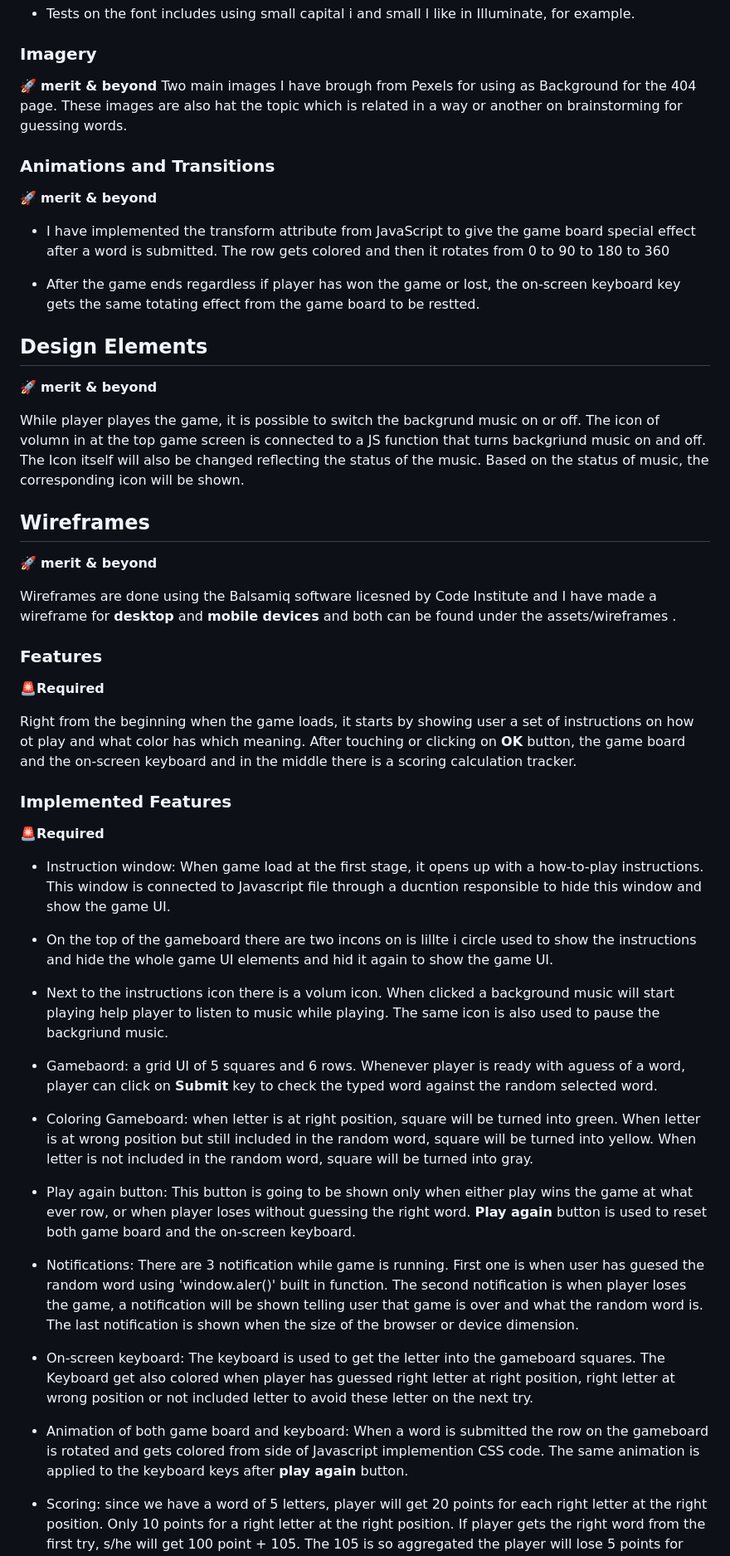
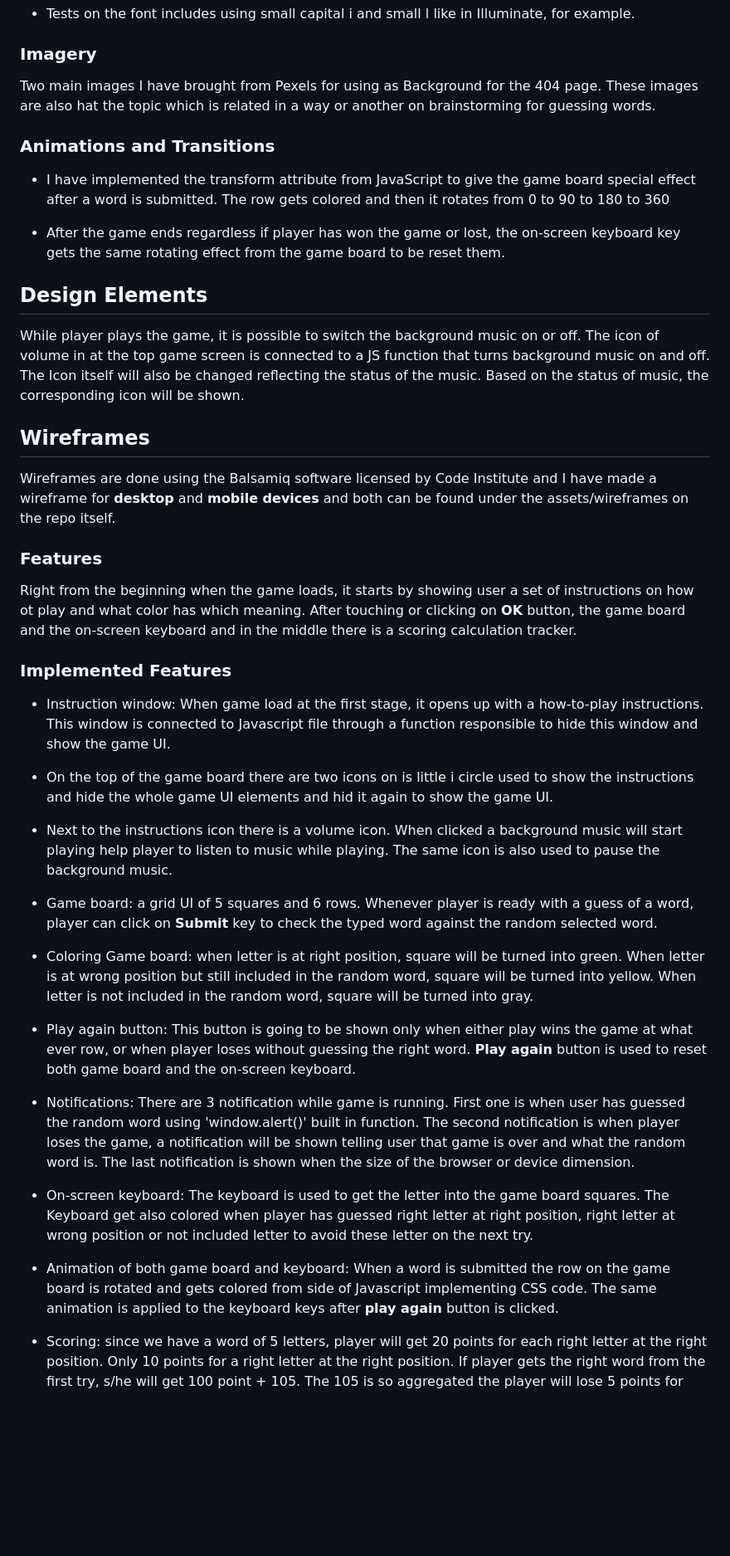
Before and after one commit to AlAliMazen/Wordle-Game, a Markdown page: README.md, the part around one of its changes. Shown at 83% size. GitHub-like rendering; blank space fills up the shorter version.

```diff
--- a/README.md
+++ b/README.md
@@ -140,53 +140,53 @@ You may want to re-watch the videos about the [5 planes of UX development ](http
 - Tests on the font includes using small capital i and small l like in Illuminate, for example.
 
 ### Imagery
-🚀 **merit & beyond**
-Two main images I have brough from Pexels for using as Background for the 404 page. These images are also hat the topic which is related in a way or another on brainstorming for guessing words.
+
+Two main images I have brought from Pexels for using as Background for the 404 page. These images are also hat the topic which is related in a way or another on brainstorming for guessing words.
 
 ### Animations and Transitions
-🚀 **merit & beyond**
+
 
 - I have implemented the transform attribute from JavaScript to give the game board special effect after a word is submitted. The row gets colored and then it rotates from 0 to 90 to 180 to 360
 
-- After the game ends regardless if player has won the game or lost, the on-screen keyboard key gets the same totating effect from the game board to be restted.
+- After the game ends regardless if player has won the game or lost, the on-screen keyboard key gets the same rotating effect from the game board to be reset them.
 
 ## Design Elements
-🚀 **merit & beyond**
 
-While player playes the game, it is possible to switch the backgrund music on or off. The icon of volumn in at the top game screen is connected to a JS function that turns backgriund music on and off. The Icon itself will also be changed reflecting the status of the music. Based on the status of music, the corresponding icon will be shown.
+
+While player plays the game, it is possible to switch the background music on or off. The icon of volume in at the top game screen is connected to a JS function that turns background music on and off. The Icon itself will also be changed reflecting the status of the music. Based on the status of music, the corresponding icon will be shown.
 
 ## Wireframes
-🚀 **merit & beyond**
 
-Wireframes are done using the Balsamiq software licesned by Code Institute and I have made a wireframe for **desktop** and **mobile devices** and both can be found under the assets/wireframes .
+
+Wireframes are done using the Balsamiq software licensed by Code Institute and I have made a wireframe for **desktop** and **mobile devices** and both can be found under the assets/wireframes on the repo itself.
 
 
 ### Features
-🚨**Required**
+
 
 Right from the beginning when the game loads, it starts by showing user a set of instructions on how ot play and what color has which meaning. After touching or clicking on **OK** button, the game board and the on-screen keyboard  and in the middle there is a scoring calculation tracker.
 
 ### Implemented Features
-🚨**Required**
-
-- Instruction window: When game load at the first stage, it opens up with a how-to-play instructions. This window is connected to Javascript file through a ducntion responsible to hide this window and show the game UI.
-
-- On the top of the gameboard there are two incons on is lillte i circle used to show the instructions and hide the whole game UI elements and hid it again to show the game UI.
-
-- Next to the instructions icon there is a volum icon. When clicked a background music will start playing help player to listen to music while playing. The same icon is also used to pause the backgriund music.
 
 
-- Gamebaord: a grid UI of 5 squares and 6 rows. Whenever player is ready with aguess of a word, player can click on **Submit** key to check the typed word against the random selected word.
+- Instruction window: When game load at the first stage, it opens up with a how-to-play instructions. This window is connected to Javascript file through a function responsible to hide this window and show the game UI.
 
-- Coloring Gameboard: when letter is at right position, square will be turned into green. When letter is at wrong position but still included in the random word, square will be turned into yellow. When letter is not included in the random word, square will be turned into gray.
+- On the top of the game board there are two icons on is little i circle used to show the instructions and hide the whole game UI elements and hid it again to show the game UI.
+
+- Next to the instructions icon there is a volume icon. When clicked a background music will start playing help player to listen to music while playing. The same icon is also used to pause the background music.
+
+
+- Game board: a grid UI of 5 squares and 6 rows. Whenever player is ready with a guess of a word, player can click on **Submit** key to check the typed word against the random selected word.
+
+- Coloring Game board: when letter is at right position, square will be turned into green. When letter is at wrong position but still included in the random word, square will be turned into yellow. When letter is not included in the random word, square will be turned into gray.
 
 - Play again button: This button is going to be shown only when either play wins the game at what ever row, or when player loses without guessing the right word. **Play again** button is used to reset both game board and the on-screen keyboard.
 
-- Notifications: There are 3 notification while game is running. First one is when user has guesed the random word using 'window.aler()' built in function. The second notification is when player loses the game, a notification will be shown telling user that game is over and what the random word is. The last notification is shown when the size of the browser or device dimension.
+- Notifications: There are 3 notification while game is running. First one is when user has guessed the random word using 'window.alert()' built in function. The second notification is when player loses the game, a notification will be shown telling user that game is over and what the random word is. The last notification is shown when the size of the browser or device dimension.
 
-- On-screen keyboard: The keyboard is used to get the letter into the gameboard squares. The Keyboard get also colored when player has guessed right letter at right position, right letter at wrong position or not included letter to avoid these letter on the next try.
+- On-screen keyboard: The keyboard is used to get the letter into the game board squares. The Keyboard get also colored when player has guessed right letter at right position, right letter at wrong position or not included letter to avoid these letter on the next try.
 
-- Animation of both game board and keyboard: When a word is submitted the row on the gameboard is rotated and gets colored from side of Javascript implemention CSS code. The same animation is applied to the keyboard keys after **play again** button.
+- Animation of both game board and keyboard: When a word is submitted the row on the game board is rotated and gets colored from side of Javascript implementing CSS code. The same animation is applied to the keyboard keys after **play again** button is clicked.
 
 - Scoring: since we have a word of 5 letters, player will get 20 points for each right letter at the right position. Only 10 points for a right letter at the right position. If player gets the right word from the first try, s/he will get 100 point + 105. The 105 is so aggregated the player will lose 5 points for each row (which is considered a try) (5+10+15+20+25+2+30 =105).
 
```
Also changed, not shown: other parts of README.md (+54 -53 lines), assets/README-imgs/validation-404-bb.png (added), assets/README-imgs/validation-css-dd.png (added), assets/README-imgs/validation-index-aa.png (added), assets/README-imgs/validation-js-cc.png (added), 1 other file.
